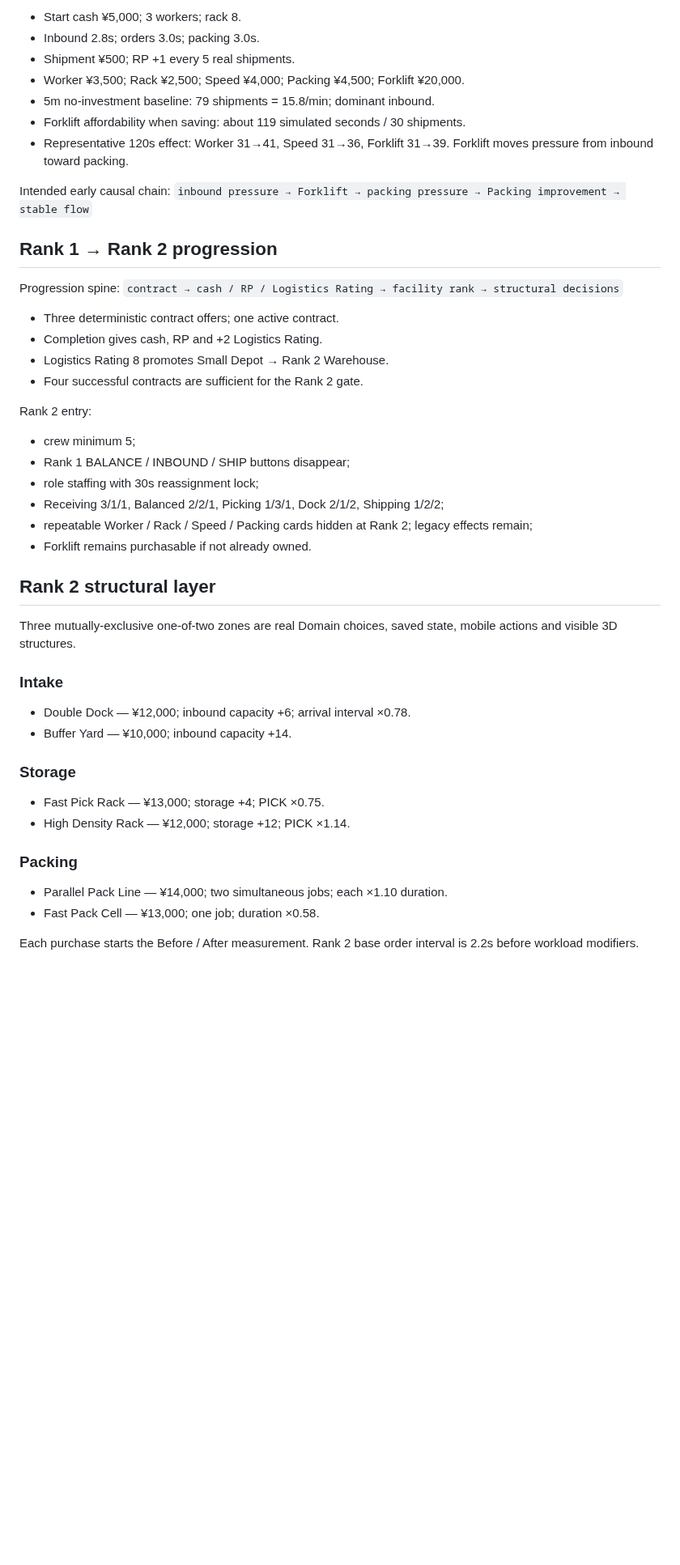
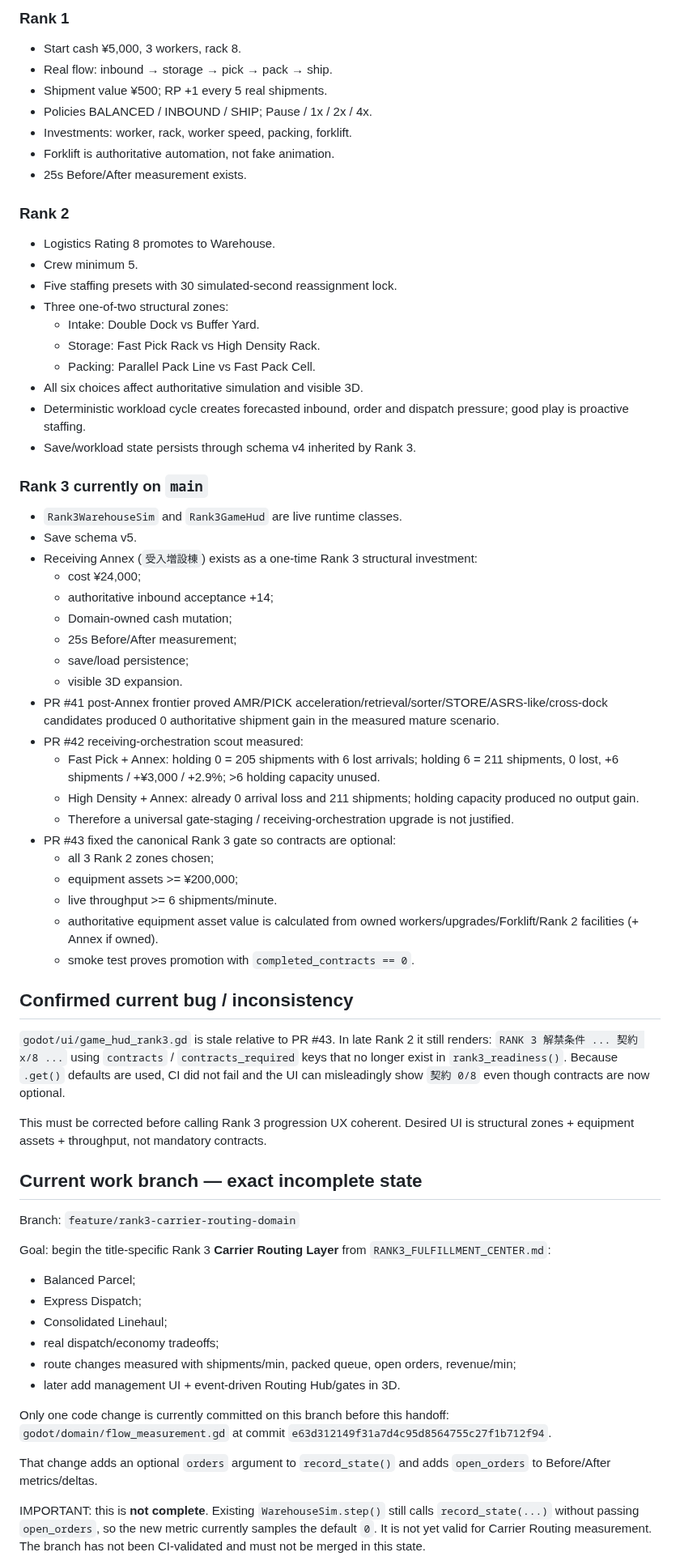
Before and after one commit to 48wr9f4wgp-lab/Logistics-Boss, a Markdown page: HANDOFF.md, the part around one of its changes. Shown at 81% size. Drawn GitHub-style; blank space fills up the shorter version.

Commit message:
Refresh handoff for carrier-routing work

```diff
--- a/HANDOFF.md
+++ b/HANDOFF.md
@@ -53,48 +68,72 @@ Economy mutation belongs to Domain. UI / 3D presentation must never invent shipm
 
-- Start cash ¥5,000; 3 workers; rack 8.
-- Inbound 2.8s; orders 3.0s; packing 3.0s.
-- Shipment ¥500; RP +1 every 5 real shipments.
-- Worker ¥3,500; Rack ¥2,500; Speed ¥4,000; Packing ¥4,500; Forklift ¥20,000.
-- 5m no-investment baseline: 79 shipments = 15.8/min; dominant inbound.
-- Forklift affordability when saving: about 119 simulated seconds / 30 shipments.
-- Representative 120s effect: Worker 31→41, Speed 31→36, Forklift 31→39. Forklift moves pressure from inbound toward packing.
+### Rank 1
+- Start cash ¥5,000, 3 workers, rack 8.
+- Real flow: inbound → storage → pick → pack → ship.
+- Shipment value ¥500; RP +1 every 5 real shipments.
+- Policies BALANCED / INBOUND / SHIP; Pause / 1x / 2x / 4x.
+- Investments: worker, rack, worker speed, packing, forklift.
+- Forklift is authoritative automation, not fake animation.
+- 25s Before/After measurement exists.
 
-Intended early causal chain:
-`inbound pressure → Forklift → packing pressure → Packing improvement → stable flow`
+### Rank 2
+- Logistics Rating 8 promotes to Warehouse.
+- Crew minimum 5.
+- Five staffing presets with 30 simulated-second reassignment lock.
+- Three one-of-two structural zones:
+  - Intake: Double Dock vs Buffer Yard.
+  - Storage: Fast Pick Rack vs High Density Rack.
+  - Packing: Parallel Pack Line vs Fast Pack Cell.
+- All six choices affect authoritative simulation and visible 3D.
+- Deterministic workload cycle creates forecasted inbound, order and dispatch pressure; good play is proactive staffing.
+- Save/workload state persists through schema v4 inherited by Rank 3.
 
-## Rank 1 → Rank 2 progression
+### Rank 3 currently on `main`
+- `Rank3WarehouseSim` and `Rank3GameHud` are live runtime classes.
+- Save schema v5.
+- Receiving Annex (`受入増設棟`) exists as a one-time Rank 3 structural investment:
+  - cost ¥24,000;
+  - authoritative inbound acceptance +14;
+  - Domain-owned cash mutation;
+  - 25s Before/After measurement;
+  - save/load persistence;
+  - visible 3D expansion.
+- PR #41 post-Annex frontier proved AMR/PICK acceleration/retrieval/sorter/STORE/ASRS-like/cross-dock candidates produced 0 authoritative shipment gain in the measured mature scenario.
+- PR #42 receiving-orchestration scout measured:
+  - Fast Pick + Annex: holding 0 = 205 shipments with 6 lost arrivals; holding 6 = 211 shipments, 0 lost, +6 shipments / +¥3,000 / +2.9%; >6 holding capacity unused.
+  - High Density + Annex: already 0 arrival loss and 211 shipments; holding capacity produced no output gain.
+  - Therefore a universal gate-staging / receiving-orchestration upgrade is not justified.
+- PR #43 fixed the canonical Rank 3 gate so contracts are optional:
+  - all 3 Rank 2 zones chosen;
+  - equipment assets >= ¥200,000;
+  - live throughput >= 6 shipments/minute.
+  - authoritative equipment asset value is calculated from owned workers/upgrades/Forklift/Rank 2 facilities (+ Annex if owned).
+  - smoke test proves promotion with `completed_contracts == 0`.
 
-Progression spine:
-`contract → cash / RP / Logistics Rating → facility rank → structural decisions`
+## Confirmed current bug / inconsistency
 
-- Three deterministic contract offers; one active contract.
-- Completion gives cash, RP and +2 Logistics Rating.
-- Logistics Rating 8 promotes Small Depot → Rank 2 Warehouse.
-- Four successful contracts are sufficient for the Rank 2 gate.
+`godot/ui/game_hud_rank3.gd` is stale relative to PR #43. In late Rank 2 it still renders:
+`RANK 3 解禁条件 ... 契約 x/8 ...`
+using `contracts` / `contracts_required` keys that no longer exist in `rank3_readiness()`.
+Because `.get()` defaults are used, CI did not fail and the UI can misleadingly show `契約 0/8` even though contracts are now optional.
 
-Rank 2 entry:
-- crew minimum 5;
-- Rank 1 BALANCE / INBOUND / SHIP buttons disappear;
-- role staffing with 30s reassignment lock;
-- Receiving 3/1/1, Balanced 2/2/1, Picking 1/3/1, Dock 2/1/2, Shipping 1/2/2;
-- repeatable Worker / Rack / Speed / Packing cards hidden at Rank 2; legacy effects remain;
-- Forklift remains purchasable if not already owned.
+This must be corrected before calling Rank 3 progression UX coherent. Desired UI is structural zones + equipment assets + throughput, not mandatory contracts.
 
-## Rank 2 structural layer
+## Current work branch — exact incomplete state
 
-Three mutually-exclusive one-of-two zones are real Domain choices, saved state, mobile actions and visible 3D structures.
+Branch: `feature/rank3-carrier-routing-domain`
 
-### Intake
-- Double Dock — ¥12,000; inbound capacity +6; arrival interval ×0.78.
-- Buffer Yard — ¥10,000; inbound capacity +14.
+Goal: begin the title-specific Rank 3 **Carrier Routing Layer** from `RANK3_FULFILLMENT_CENTER.md`:
+- Balanced Parcel;
+- Express Dispatch;
+- Consolidated Linehaul;
+- real dispatch/economy tradeoffs;
+- route changes measured with shipments/min, packed queue, open orders, revenue/min;
+- later add management UI + event-driven Routing Hub/gates in 3D.
 
-### Storage
-- Fast Pick Rack — ¥13,000; storage +4; PICK ×0.75.
-- High Density Rack — ¥12,000; storage +12; PICK ×1.14.
+Only one code change is currently committed on this branch before this handoff:
+`godot/domain/flow_measurement.gd` at commit `e63d312149f31a7d4c95d8564755c27f1b712f94`.
 
-### Packing
-- Parallel Pack Line — ¥14,000; two simultaneous jobs; each ×1.10 duration.
-- Fast Pack Cell — ¥13,000; one job; duration ×0.58.
+That change adds an optional `orders` argument to `record_state()` and adds `open_orders` to Before/After metrics/deltas.
 
-Each purchase starts the Before / After measurement. Rank 2 base order interval is 2.2s before workload modifiers.
+IMPORTANT: this is **not complete**. Existing `WarehouseSim.step()` still calls `record_state(...)` without passing `open_orders`, so the new metric currently samples the default `0`. It is not yet valid for Carrier Routing measurement. The branch has not been CI-validated and must not be merged in this state.
 
```
Also changed, not shown: other parts of HANDOFF.md (+120 -140 lines).
